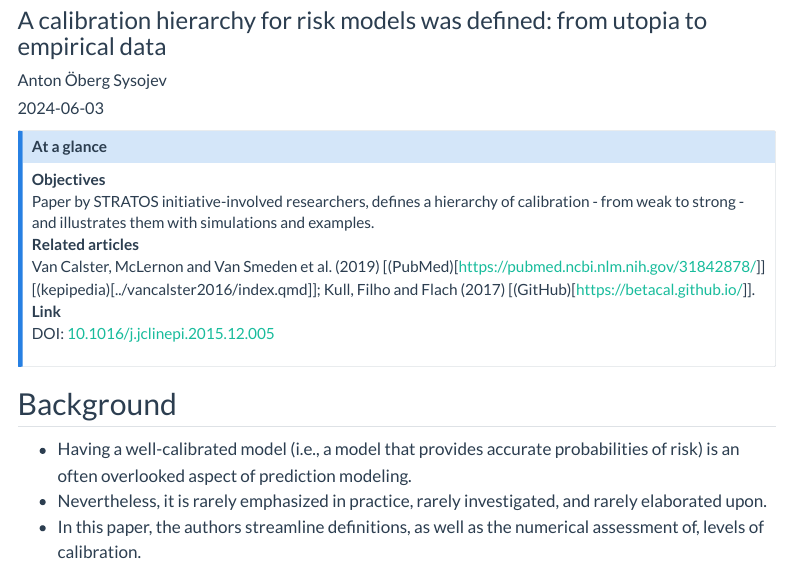
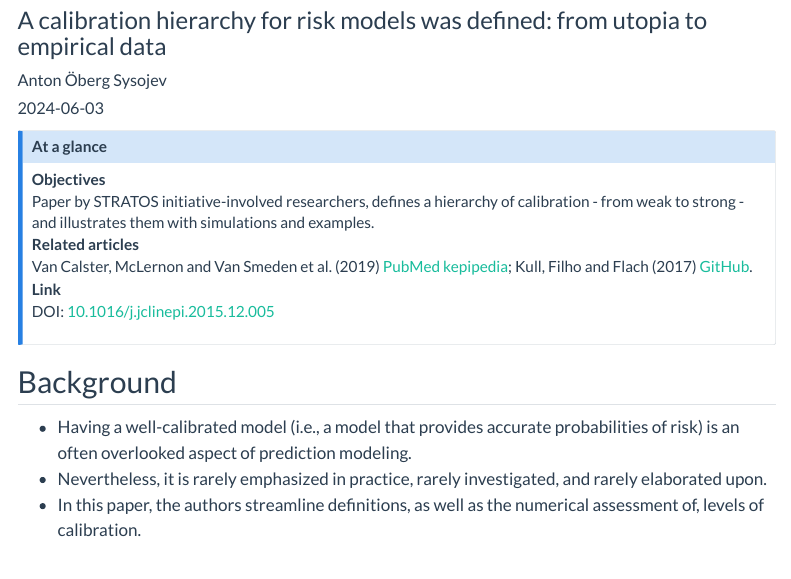
Before and after one commit to simonsteiger/kepipedia, a Quarto document (content/articles/vancalster2016/index.qmd): the page in a window 1100 px wide, from 120 px down. Rendered offline with R 4.5, knitr and Pandoc in place of Quarto, with nearby package versions; menus at the side of the page are left out.

Commit message:
fix vancalster papers
- Fixed broken links on VanCalster papers

```diff
--- a/content/articles/vancalster2016/index.qmd
+++ b/content/articles/vancalster2016/index.qmd
@@ -17,7 +17,7 @@
 : Paper by STRATOS initiative-involved researchers, defines a hierarchy of calibration - from weak to strong - and illustrates them with simulations and examples.
 
 Related articles
-: Van Calster, McLernon and Van Smeden et al. (2019) [(PubMed)[https://pubmed.ncbi.nlm.nih.gov/31842878/]] [(kepipedia)[../vancalster2016/index.qmd]]; Kull, Filho and Flach (2017) [(GitHub)[https://betacal.github.io/]].
+: Van Calster, McLernon and Van Smeden et al. (2019) [PubMed](https://pubmed.ncbi.nlm.nih.gov/31842878/) [kepipedia](../vancalster2016/index.qmd); Kull, Filho and Flach (2017) [GitHub](https://betacal.github.io/).
 
 Link
 : DOI: [10.1016/j.jclinepi.2015.12.005 ](https://doi-org.proxy.kib.ki.se/10.1016/j.jclinepi.2015.12.005)
--- a/content/articles/vancalster2019/index.qmd
+++ b/content/articles/vancalster2019/index.qmd
@@ -17,7 +17,7 @@
 : STRATOS initiative paper, arguing for the relevance and importance of calibration, as a complement to discrimination, in prediction modeling.
 
 Related articles
-: Van Calster, Niebor and Vergouwe et al. (2016) [(PubMed)[https://pubmed.ncbi.nlm.nih.gov/26772608/]] [(kepipedia)[../vancalster2019/index.qmd]]; Kull, Filho and Flach (2017) [(GitHub)[https://betacal.github.io/]].
+: Van Calster, Niebor and Vergouwe et al. (2016) on [PubMed](https://pubmed.ncbi.nlm.nih.gov/26772608/) or [kepipedia](../vancalster2019/index.qmd); Kull, Filho and Flach (2017) [GitHub](https://betacal.github.io/).
 
 Link
 : DOI: [10.1186/s12916-019-1466-7](https://doi-org.proxy.kib.ki.se/10.1186/s12916-019-1466-7)
```
